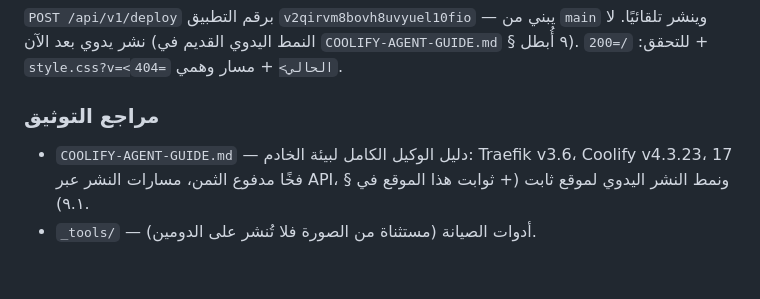
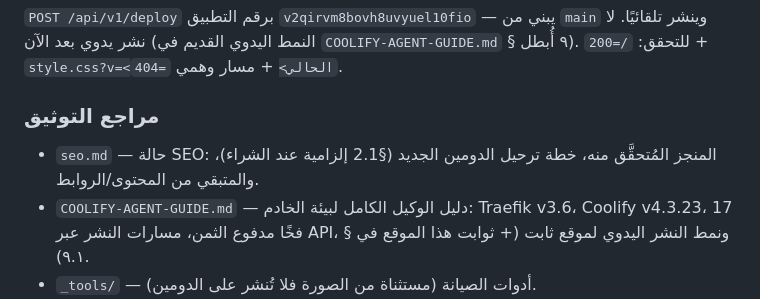
Before and after one commit to MahmoudMody96/elmasria-website, a Markdown page: BRAND.md, the part around the change. Drawn GitHub-style; blank space fills up the shorter version.

```diff
--- a/BRAND.md
+++ b/BRAND.md
@@ -420,5 +420,6 @@ curl -s https://elmasria.aidy.site/<path> | sha256sum
 `POST /api/v1/deploy` برقم التطبيق `v2qirvm8bovh8uvyuel10fio` — يبني من `main` وينشر تلقائيًا. لا نشر يدوي بعد الآن (النمط اليدوي القديم في `COOLIFY-AGENT-GUIDE.md` § ٩ أُبطل). للتحقق: `/=200` + `style.css?v=<الحالي>` + مسار وهمي `=404`.
 
 ### مراجع التوثيق
+- `seo.md` — حالة SEO: المنجز المُتحقَّق منه، خطة ترحيل الدومين الجديد (§2.1 إلزامية عند الشراء)، والمتبقي من المحتوى/الروابط.
 - `COOLIFY-AGENT-GUIDE.md` — دليل الوكيل الكامل لبيئة الخادم: Traefik v3.6، Coolify v4.3.23، 17 فخًا مدفوع الثمن، مسارات النشر عبر API، ونمط النشر اليدوي لموقع ثابت (+ ثوابت هذا الموقع في § ٩.١).
 - `_tools/` — أدوات الصيانة (مستثناة من الصورة فلا تُنشر على الدومين).
```
Also changed, not shown: COOLIFY-AGENT-GUIDE.md (+2 -0 lines), README.md (+1 -0 lines).
